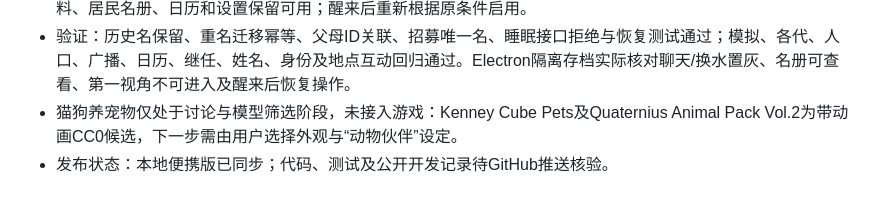
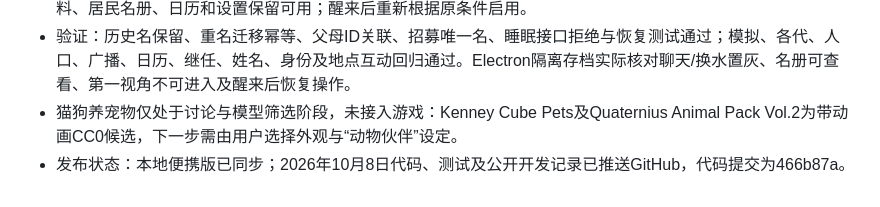
Before and after one commit to lambily555/shushu-desktop-pet, a Markdown page: docs/鼠鼠app开发记录.md, the part around the change. GitHub-like rendering.

Commit message:
记录验证及发布结果 / Record verified publication

```diff
--- a/docs/鼠鼠app开发记录.md
+++ b/docs/鼠鼠app开发记录.md
@@ -510,4 +510,4 @@ NPC 新增银狐白、布丁黄白、三线灰黑和紫仓灰紫四种毛色。
 - 主鼠手动/自动睡眠及回家睡觉期间，聊天、繁育、买粮、换水、运动、收获、交换、学校与建筑任务锁定；主鼠相关按钮置灰并提示睡眠恢复体力，模拟接口与本地互动再次校验，第一视角和座椅操作不能打断睡眠。查看资料、居民名册、日历和设置保留可用；醒来后重新根据原条件启用。
 - 验证：历史名保留、重名迁移幂等、父母ID关联、招募唯一名、睡眠接口拒绝与恢复测试通过；模拟、各代、人口、广播、日历、继任、姓名、身份及地点互动回归通过。Electron隔离存档实际核对聊天/换水置灰、名册可查看、第一视角不可进入及醒来后恢复操作。
 - 猫狗养宠物仅处于讨论与模型筛选阶段，未接入游戏：Kenney Cube Pets及Quaternius Animal Pack Vol.2为带动画CC0候选，下一步需由用户选择外观与“动物伙伴”设定。
-- 发布状态：本地便携版已同步；代码、测试及公开开发记录待GitHub推送核验。
+- 发布状态：本地便携版已同步；2026年10月8日代码、测试及公开开发记录已推送GitHub，代码提交为466b87a。
```
